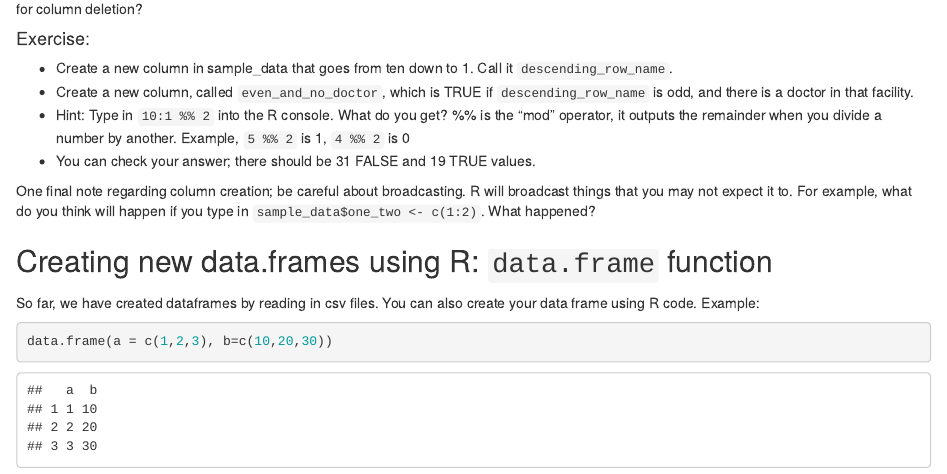
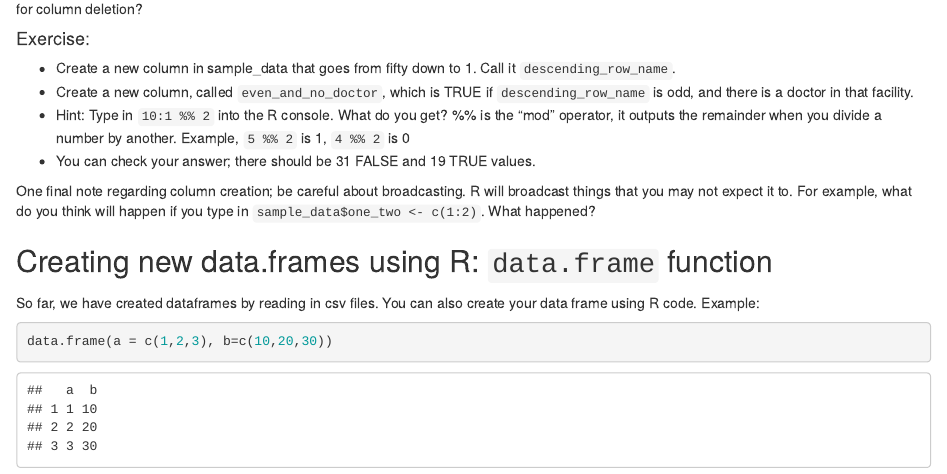
Before and after one commit to SEL-Columbia/Nigeria_R_Training, an R Markdown document (Day2.Rmd): the page in a window 1100 px wide, from 2920 px down. Rendered offline with R 4.5, knitr and Pandoc, with nearby package versions; some code elsewhere in the file could not run offline; a font, style sheet, LaTeX package, included part or bibliography that could not be used is replaced or left out.

Commit message:
fifty to one, not ten to one

```diff
--- a/Day2.Rmd
+++ b/Day2.Rmd
@@ -91,7 +91,7 @@ Questions:
  * What is another way that we learned in Day 1 that also allows for column deletion?
 
 #### Exercise:
- * Create a new column in sample_data that goes from ten down to 1. Call it `descending_row_name`.
+ * Create a new column in sample_data that goes from fifty down to 1. Call it `descending_row_name`.
  * Create a new column, called `even_and_no_doctor`, which is TRUE if `descending_row_name` is odd, and there is a doctor in that facility.
  * Hint: Type in `10:1 %% 2` into the R console. What do you get? %% is the "mod" operator, it outputs the remainder when you divide a number by another. Example, `5 %% 2` is 1, `4 %% 2` is 0
  * You can check your answer; there should be 31 FALSE and 19 TRUE values.
```
Also changed, not shown: Day2.html, README.md.
